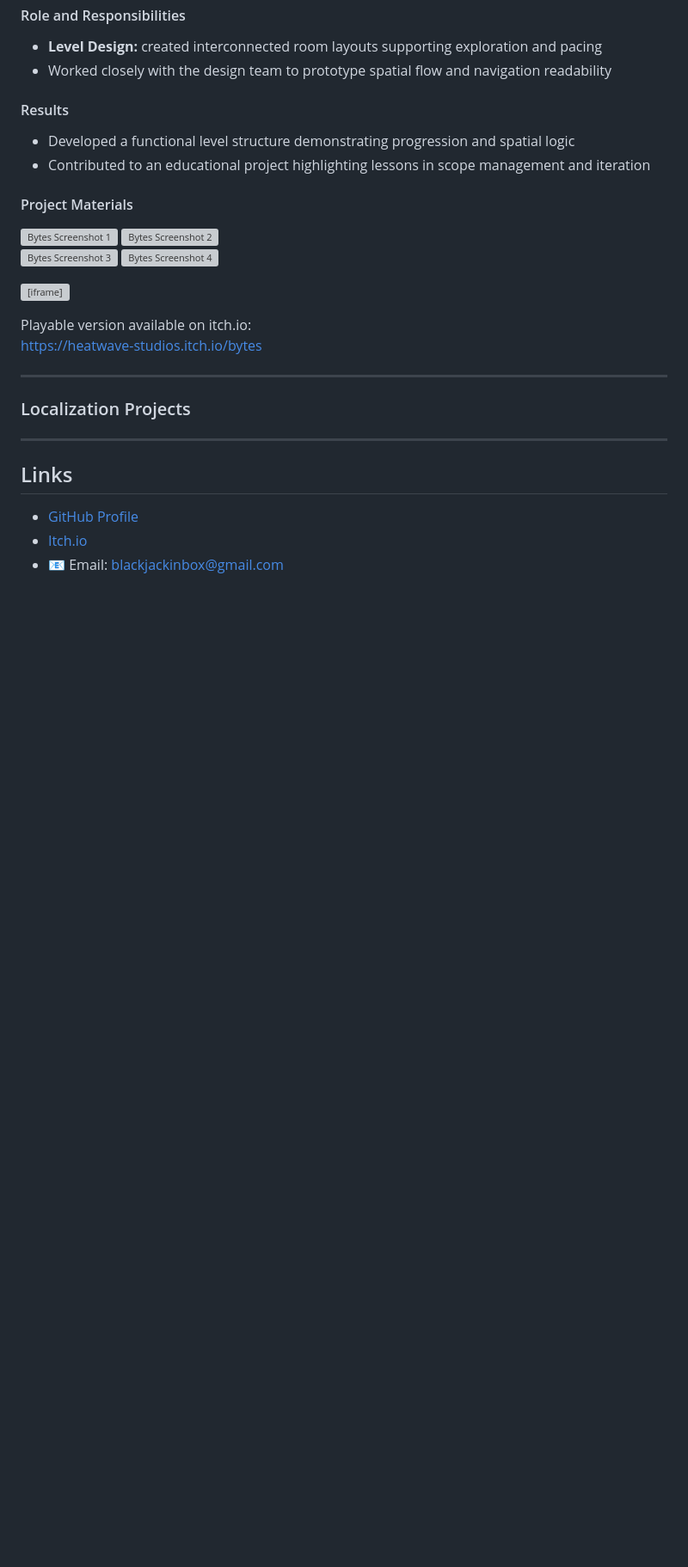
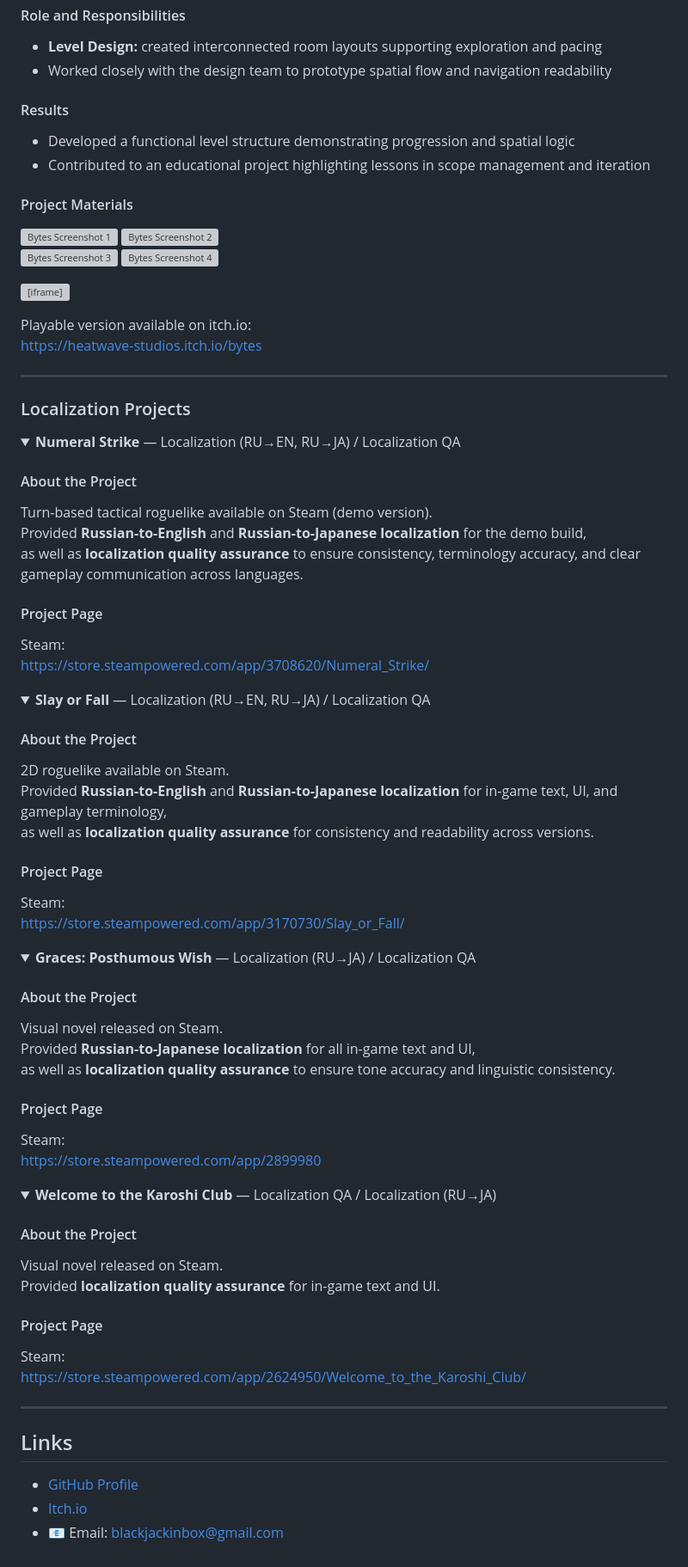
Before and after one commit to BlackJackinBox/blackjackinbox.github.io, a Markdown page: README.md, the part around the change printed below. Shown: that part at 86% size. Drawn GitHub-style; folded sections open; blank space fills up the shorter version; grey boxes are pictures that could not be loaded.

Commit message:
update_6

```diff
--- a/README.md
+++ b/README.md
@@ -217,4 +222,80 @@ Passionate about creating engaging player experiences and improving development
 
 ### Localization Projects
 
+<details>
+  <summary><strong>Numeral Strike</strong> — Localization (RU→EN, RU→JA) / Localization QA</summary>
 
+  <h4>About the Project</h4>
+  <p>
+    Turn-based tactical roguelike available on Steam (demo version).<br>
+    Provided <strong>Russian-to-English</strong> and <strong>Russian-to-Japanese localization</strong> for the demo build,<br>
+    as well as <strong>localization quality assurance</strong> to ensure consistency, terminology accuracy, and clear gameplay communication across languages.
+  </p>
+
+  <h4>Project Page</h4>
+  <p>
+    Steam:<br>
+    <a href="https://store.steampowered.com/app/3708620/Numeral_Strike/" target="_blank" rel="noopener noreferrer">
+      https://store.steampowered.com/app/3708620/Numeral_Strike/
+    </a>
+  </p>
+
+</details>
+
+<details>
+  <summary><strong>Slay or Fall</strong> — Localization (RU→EN, RU→JA) / Localization QA</summary>
+
+  <h4>About the Project</h4>
+  <p>
+    2D roguelike available on Steam.<br>
+    Provided <strong>Russian-to-English</strong> and <strong>Russian-to-Japanese localization</strong> for in-game text, UI, and gameplay terminology,<br>
+    as well as <strong>localization quality assurance</strong> for consistency and readability across versions.
+  </p>
+
+  <h4>Project Page</h4>
+  <p>
+    Steam:<br>
+    <a href="https://store.steampowered.com/app/3170730/Slay_or_Fall/" target="_blank" rel="noopener noreferrer">
+      https://store.steampowered.com/app/3170730/Slay_or_Fall/
+    </a>
+  </p>
+
+</details>
+
+<details>
+  <summary><strong>Graces: Posthumous Wish</strong> — Localization (RU→JA) / Localization QA</summary>
+
+  <h4>About the Project</h4>
+  <p>
+    Visual novel released on Steam.<br>
+    Provided <strong>Russian-to-Japanese localization</strong> for all in-game text and UI,<br>
+    as well as <strong>localization quality assurance</strong> to ensure tone accuracy and linguistic consistency.
+  </p>
+
+  <h4>Project Page</h4>
+  <p>
+    Steam:<br>
+    <a href="https://store.steampowered.com/app/2899980" target="_blank" rel="noopener noreferrer">
+      https://store.steampowered.com/app/2899980
+    </a>
+  </p>
+
+</details>
+
+<details>
+  <summary><strong>Welcome to the Karoshi Club</strong> — Localization QA / Localization (RU→JA)</summary>
+
+  <h4>About the Project</h4>
+  <p>
+    Visual novel released on Steam.<br>
+    Provided <strong>localization quality assurance</strong> for in-game text and UI.
+  </p>
+
+  <h4>Project Page</h4>
+  <p>
+    Steam:<br>
+    <a href="https://store.steampowered.com/app/2624950/Welcome_to_the_Karoshi_Club/" target="_blank" rel="noopener noreferrer">
+      https://store.steampowered.com/app/2624950/Welcome_to_the_Karoshi_Club/
+    </a>
+  </p>
+
```
Also changed, not shown: other parts of README.md (+6 -0 lines).
